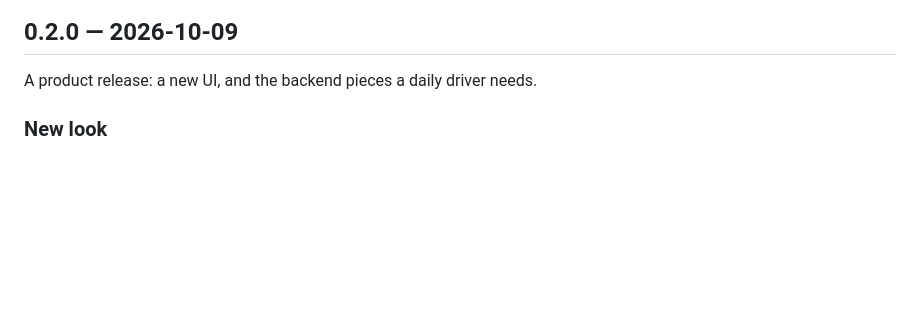
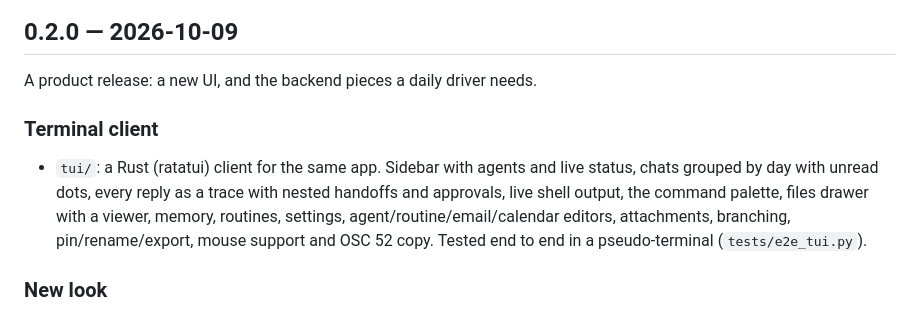
Before and after one commit to mandoof1/agent-chat, a Markdown page: CHANGELOG.md, the part around the change. Drawn GitHub-style; blank space fills up the shorter version.

```diff
--- a/CHANGELOG.md
+++ b/CHANGELOG.md
@@ -3,6 +3,13 @@
 ## 0.2.0 — 2026-10-09
 
 A product release: a new UI, and the backend pieces a daily driver needs.
+
+### Terminal client
+- `tui/`: a Rust (ratatui) client for the same app. Sidebar with agents and live status, chats
+  grouped by day with unread dots, every reply as a trace with nested handoffs and approvals,
+  live shell output, the command palette, files drawer with a viewer, memory, routines,
+  settings, agent/routine/email/calendar editors, attachments, branching, pin/rename/export,
+  mouse support and OSC 52 copy. Tested end to end in a pseudo-terminal (`tests/e2e_tui.py`).
 
 ### New look
 - **Trace console.** Every reply is a trace: a line in the agent's color with its steps
```
Also changed, not shown: README.md (+35 -4 lines), docs/img/tui.png (added), 14 other files.
